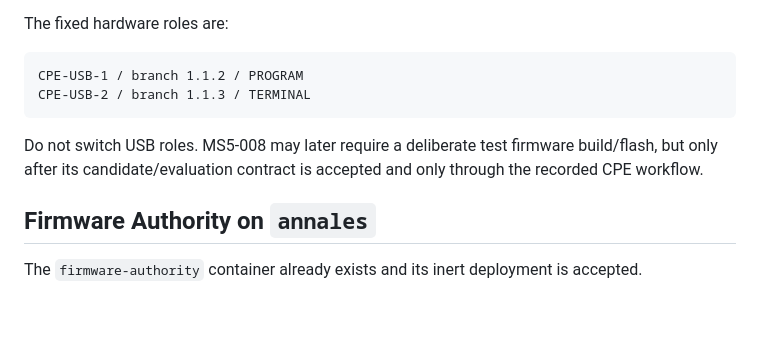
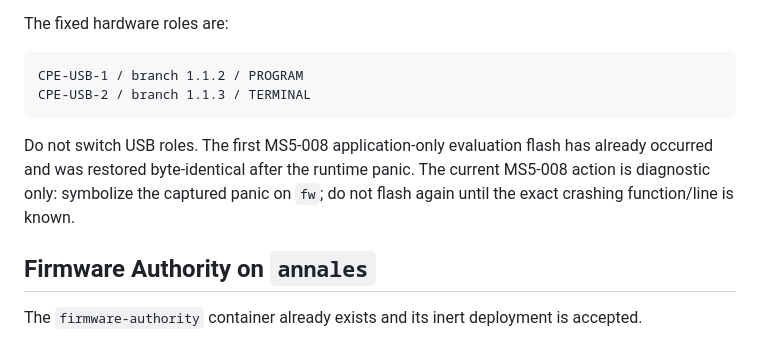
Before and after one commit to git64bit/Kane-Fabric, a Markdown page: docs/SESSION_START.md, the part around the change. Drawn GitHub-style; blank space fills up the shorter version.

````diff
--- a/docs/SESSION_START.md
+++ b/docs/SESSION_START.md
@@ -182,7 +182,7 @@ CPE-USB-1 / branch 1.1.2 / PROGRAM
 CPE-USB-2 / branch 1.1.3 / TERMINAL
 ```
 
-Do not switch USB roles. MS5-008 may later require a deliberate test firmware build/flash, but only after its candidate/evaluation contract is accepted and only through the recorded CPE workflow.
+Do not switch USB roles. The first MS5-008 application-only evaluation flash has already occurred and was restored byte-identical after the runtime panic. The current MS5-008 action is diagnostic only: symbolize the captured panic on `fw`; do not flash again until the exact crashing function/line is known.
 
 ## Firmware Authority on `annales`
 
````
Also changed, not shown: docs/HANDOFF.md (+1 -1 lines), docs/ROADMAP.md (+4 -2 lines).
